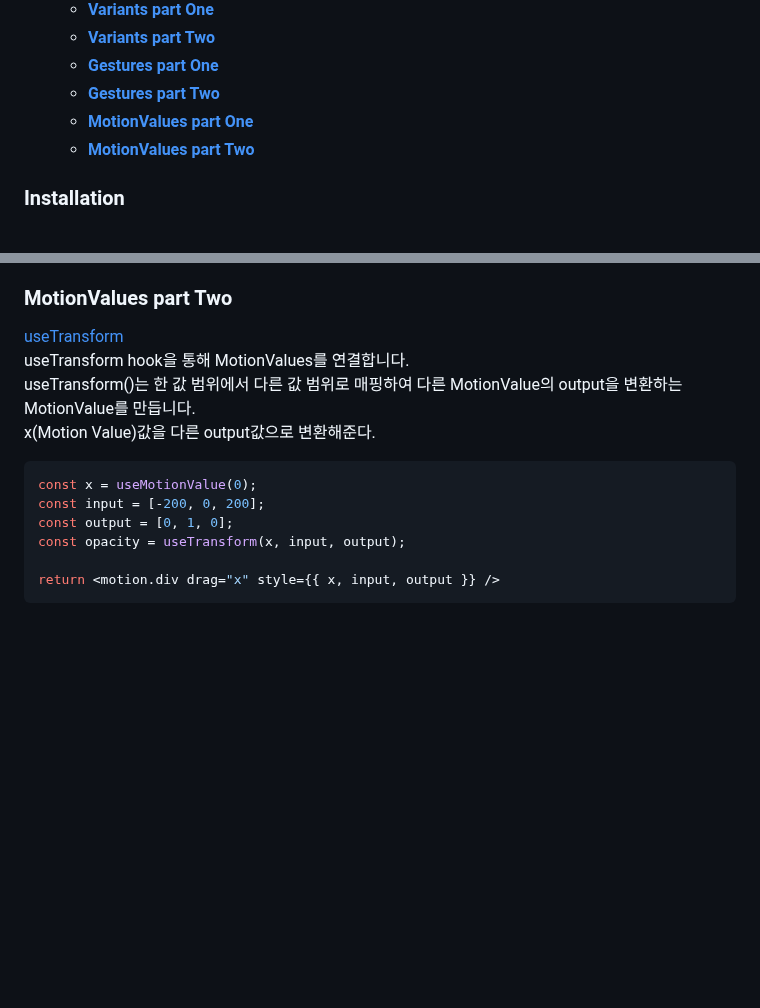
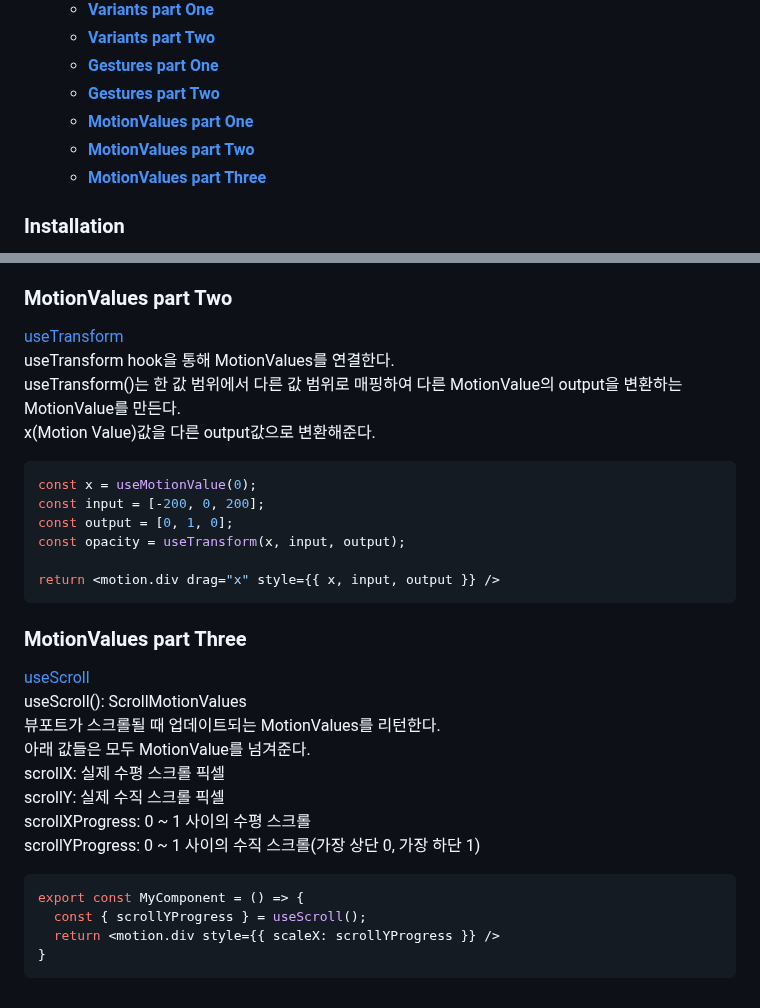
Before and after one commit to haeyonghahn/react-masterclass, a Markdown page: README.md, 2 parts joined by grey strips. Drawn GitHub-style; blank space fills up the shorter version.

````diff
--- a/README.md
+++ b/README.md
@@ -11,6 +11,7 @@
    * **[Gestures part Two](#gestures-part-two)**
    * **[MotionValues part One](#motionvalues-part-one)**
    * **[MotionValues part Two](#motionvalues-part-two)**
+   * **[MotionValues part Three](#motionvalues-part-three)**
 
 ### Installation
 __Framer Motion__
@@ -185,8 +186,8 @@ MotionValue는 문자열이나 숫자가 될 수 있다. get 메소드로 값을
 
 ### MotionValues part Two
 [useTransform](https://www.framer.com/docs/motionvalue/##usetransform)
-useTransform hook을 통해 MotionValues를 연결합니다.
-useTransform()는 한 값 범위에서 다른 값 범위로 매핑하여 다른 MotionValue의 output을 변환하는 MotionValue를 만듭니다.
+useTransform hook을 통해 MotionValues를 연결한다.
+useTransform()는 한 값 범위에서 다른 값 범위로 매핑하여 다른 MotionValue의 output을 변환하는 MotionValue를 만든다.
 x(Motion Value)값을 다른 output값으로 변환해준다.
 ```javascript
 const x = useMotionValue(0);
@@ -196,3 +197,20 @@ const opacity = useTransform(x, input, output);
 
 return <motion.div drag="x" style={{ x, input, output }} />
 ```
+
+### MotionValues part Three
+[useScroll](https://www.framer.com/docs/motionvalue/##useviewportscroll)
+useScroll(): ScrollMotionValues
+뷰포트가 스크롤될 때 업데이트되는 MotionValues를 리턴한다.
+아래 값들은 모두 MotionValue<number>를 넘겨준다.
+scrollX: 실제 수평 스크롤 픽셀
+scrollY: 실제 수직 스크롤 픽셀
+scrollXProgress: 0 ~ 1 사이의 수평 스크롤
+scrollYProgress: 0 ~ 1 사이의 수직 스크롤(가장 상단 0, 가장 하단 1)
+
+```javascript
+export const MyComponent = () => {
+  const { scrollYProgress } = useScroll();
+  return <motion.div style={{ scaleX: scrollYProgress }} />
+}
+```
````
